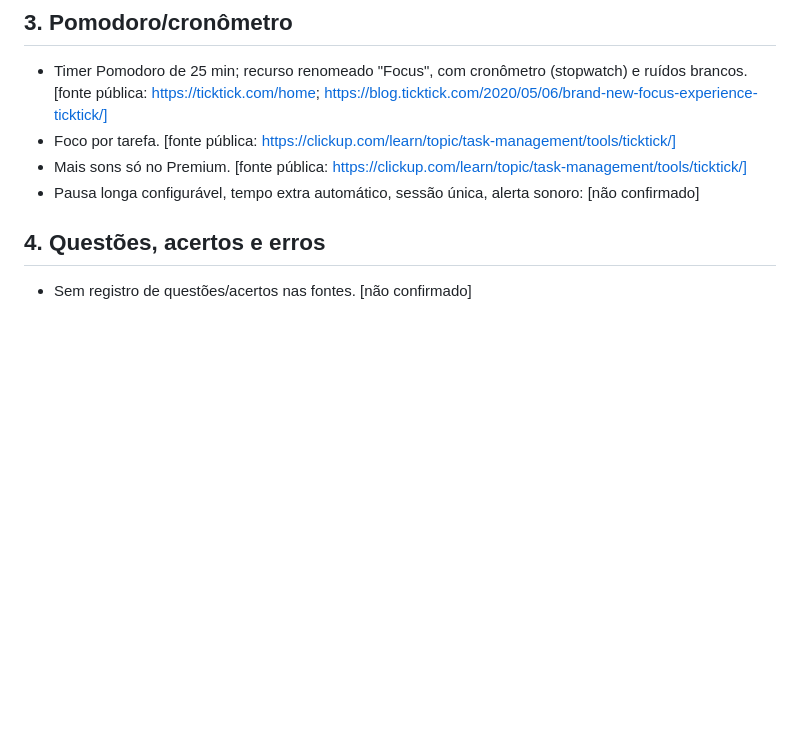
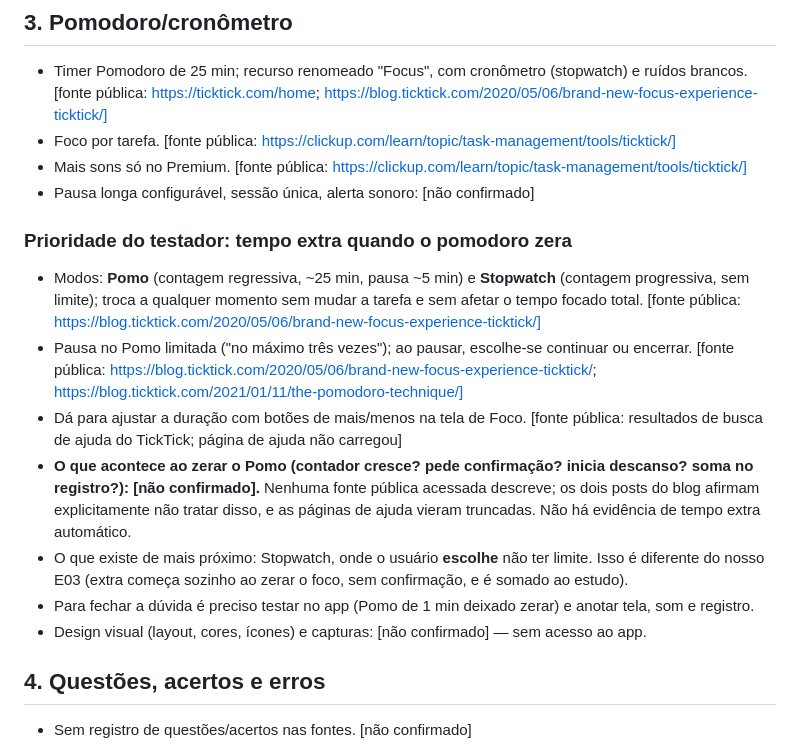
Before and after one commit to jmarcosal27-hash/MVP-ESTUDY, a Markdown page: docs/concorrentes/ticktick.md, the part around the change. Drawn GitHub-style; blank space fills up the shorter version.

```diff
--- a/docs/concorrentes/ticktick.md
+++ b/docs/concorrentes/ticktick.md
@@ -17,7 +17,16 @@
 - Timer Pomodoro de 25 min; recurso renomeado "Focus", com cronômetro (stopwatch) e ruídos brancos. [fonte pública: https://ticktick.com/home; https://blog.ticktick.com/2020/05/06/brand-new-focus-experience-ticktick/]
 - Foco por tarefa. [fonte pública: https://clickup.com/learn/topic/task-management/tools/ticktick/]
 - Mais sons só no Premium. [fonte pública: https://clickup.com/learn/topic/task-management/tools/ticktick/]
-- Pausa longa configurável, tempo extra automático, sessão única, alerta sonoro: [não confirmado]
+- Pausa longa configurável, sessão única, alerta sonoro: [não confirmado]
+
+### Prioridade do testador: tempo extra quando o pomodoro zera
+- Modos: **Pomo** (contagem regressiva, ~25 min, pausa ~5 min) e **Stopwatch** (contagem progressiva, sem limite); troca a qualquer momento sem mudar a tarefa e sem afetar o tempo focado total. [fonte pública: https://blog.ticktick.com/2020/05/06/brand-new-focus-experience-ticktick/]
+- Pausa no Pomo limitada ("no máximo três vezes"); ao pausar, escolhe-se continuar ou encerrar. [fonte pública: https://blog.ticktick.com/2020/05/06/brand-new-focus-experience-ticktick/; https://blog.ticktick.com/2021/01/11/the-pomodoro-technique/]
+- Dá para ajustar a duração com botões de mais/menos na tela de Foco. [fonte pública: resultados de busca de ajuda do TickTick; página de ajuda não carregou]
+- **O que acontece ao zerar o Pomo (contador cresce? pede confirmação? inicia descanso? soma no registro?): [não confirmado].** Nenhuma fonte pública acessada descreve; os dois posts do blog afirmam explicitamente não tratar disso, e as páginas de ajuda vieram truncadas. Não há evidência de tempo extra automático.
+- O que existe de mais próximo: Stopwatch, onde o usuário **escolhe** não ter limite. Isso é diferente do nosso E03 (extra começa sozinho ao zerar o foco, sem confirmação, e é somado ao estudo).
+- Para fechar a dúvida é preciso testar no app (Pomo de 1 min deixado zerar) e anotar tela, som e registro.
+- Design visual (layout, cores, ícones) e capturas: [não confirmado] — sem acesso ao app.
 
 ## 4. Questões, acertos e erros
 - Sem registro de questões/acertos nas fontes. [não confirmado]
```
Also changed, not shown: docs/concorrentes/estudei.md (+10 -0 lines), docs/concorrentes/focuskeeper.md (added, +56 -0 lines).
